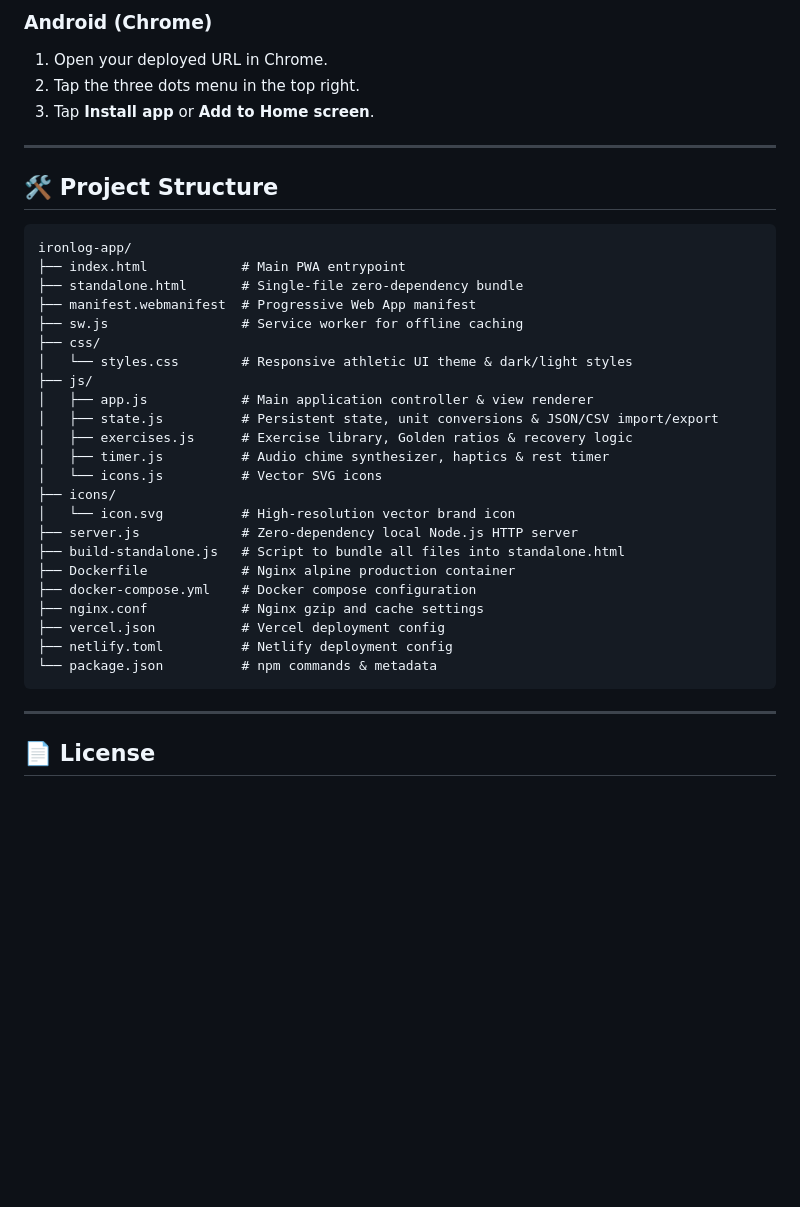
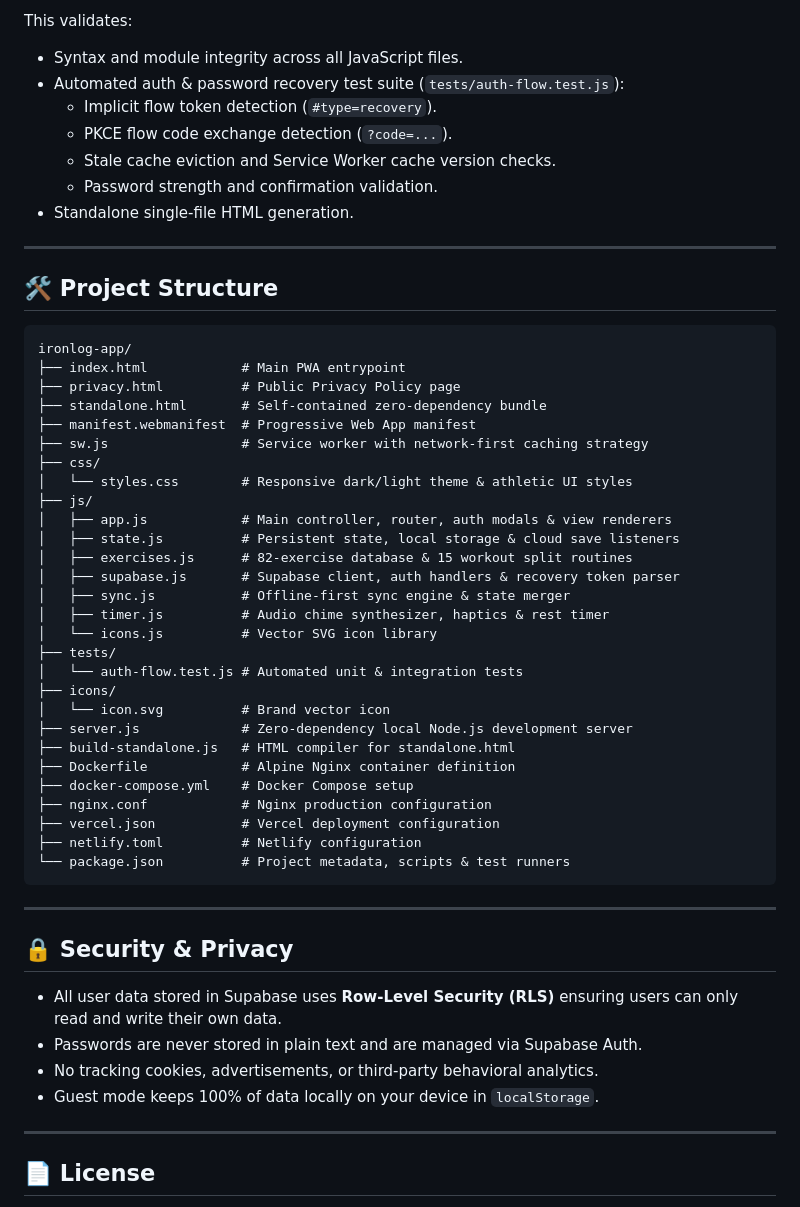
Before and after one commit to SalmanDev2607/ironlog-app, a Markdown page: README.md, the part around one of its changes. Drawn GitHub-style; blank space fills up the shorter version.

````diff
--- a/README.md
+++ b/README.md
@@ -135,8 +105,12 @@ npm run build:standalone
 
-### Android (Chrome)
-1. Open your deployed URL in Chrome.
-2. Tap the three dots menu in the top right.
-3. Tap **Install app** or **Add to Home screen**.
+This validates:
+- Syntax and module integrity across all JavaScript files.
+- Automated auth & password recovery test suite (`tests/auth-flow.test.js`):
+  - Implicit flow token detection (`#type=recovery`).
+  - PKCE flow code exchange detection (`?code=...`).
+  - Stale cache eviction and Service Worker cache version checks.
+  - Password strength and confirmation validation.
+- Standalone single-file HTML generation.
 
 ---
 
@@ -145,28 +119,42 @@ npm run build:standalone
 ```
 ironlog-app/
 ├── index.html            # Main PWA entrypoint
-├── standalone.html       # Single-file zero-dependency bundle
+├── privacy.html          # Public Privacy Policy page
+├── standalone.html       # Self-contained zero-dependency bundle
 ├── manifest.webmanifest  # Progressive Web App manifest
-├── sw.js                 # Service worker for offline caching
+├── sw.js                 # Service worker with network-first caching strategy
 ├── css/
-│   └── styles.css        # Responsive athletic UI theme & dark/light styles
+│   └── styles.css        # Responsive dark/light theme & athletic UI styles
 ├── js/
-│   ├── app.js            # Main application controller & view renderer
-│   ├── state.js          # Persistent state, unit conversions & JSON/CSV import/export
-│   ├── exercises.js      # Exercise library, Golden ratios & recovery logic
+│   ├── app.js            # Main controller, router, auth modals & view renderers
+│   ├── state.js          # Persistent state, local storage & cloud save listeners
+│   ├── exercises.js      # 82-exercise database & 15 workout split routines
+│   ├── supabase.js       # Supabase client, auth handlers & recovery token parser
+│   ├── sync.js           # Offline-first sync engine & state merger
 │   ├── timer.js          # Audio chime synthesizer, haptics & rest timer
-│   └── icons.js          # Vector SVG icons
+│   └── icons.js          # Vector SVG icon library
+├── tests/
+│   └── auth-flow.test.js # Automated unit & integration tests
 ├── icons/
-│   └── icon.svg          # High-resolution vector brand icon
-├── server.js             # Zero-dependency local Node.js HTTP server
-├── build-standalone.js   # Script to bundle all files into standalone.html
-├── Dockerfile            # Nginx alpine production container
-├── docker-compose.yml    # Docker compose configuration
-├── nginx.conf            # Nginx gzip and cache settings
-├── vercel.json           # Vercel deployment config
-├── netlify.toml          # Netlify deployment config
-└── package.json          # npm commands & metadata
+│   └── icon.svg          # Brand vector icon
+├── server.js             # Zero-dependency local Node.js development server
+├── build-standalone.js   # HTML compiler for standalone.html
+├── Dockerfile            # Alpine Nginx container definition
+├── docker-compose.yml    # Docker Compose setup
+├── nginx.conf            # Nginx production configuration
+├── vercel.json           # Vercel deployment configuration
+├── netlify.toml          # Netlify configuration
+└── package.json          # Project metadata, scripts & test runners
 ```
+
+---
+
+## 🔒 Security & Privacy
+
+- All user data stored in Supabase uses **Row-Level Security (RLS)** ensuring users can only read and write their own data.
+- Passwords are never stored in plain text and are managed via Supabase Auth.
+- No tracking cookies, advertisements, or third-party behavioral analytics.
+- Guest mode keeps 100% of data locally on your device in `localStorage`.
 
 ---
 
````
Also changed, not shown: other parts of README.md (+72 -102 lines).
